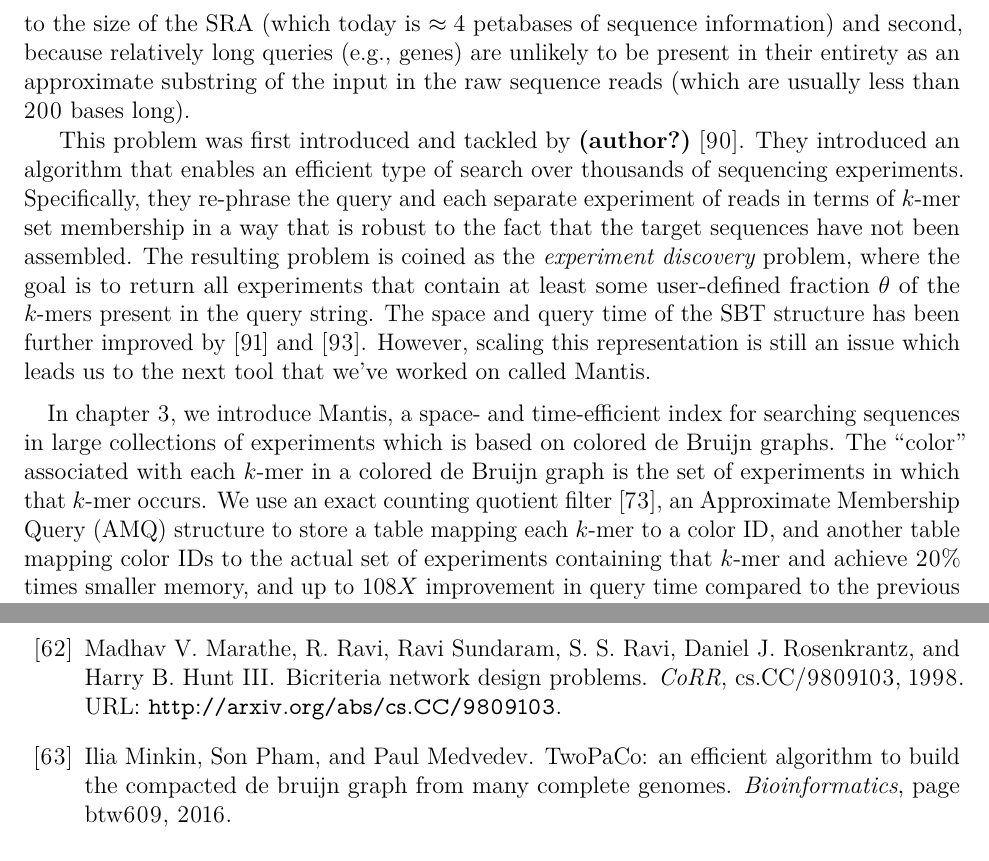
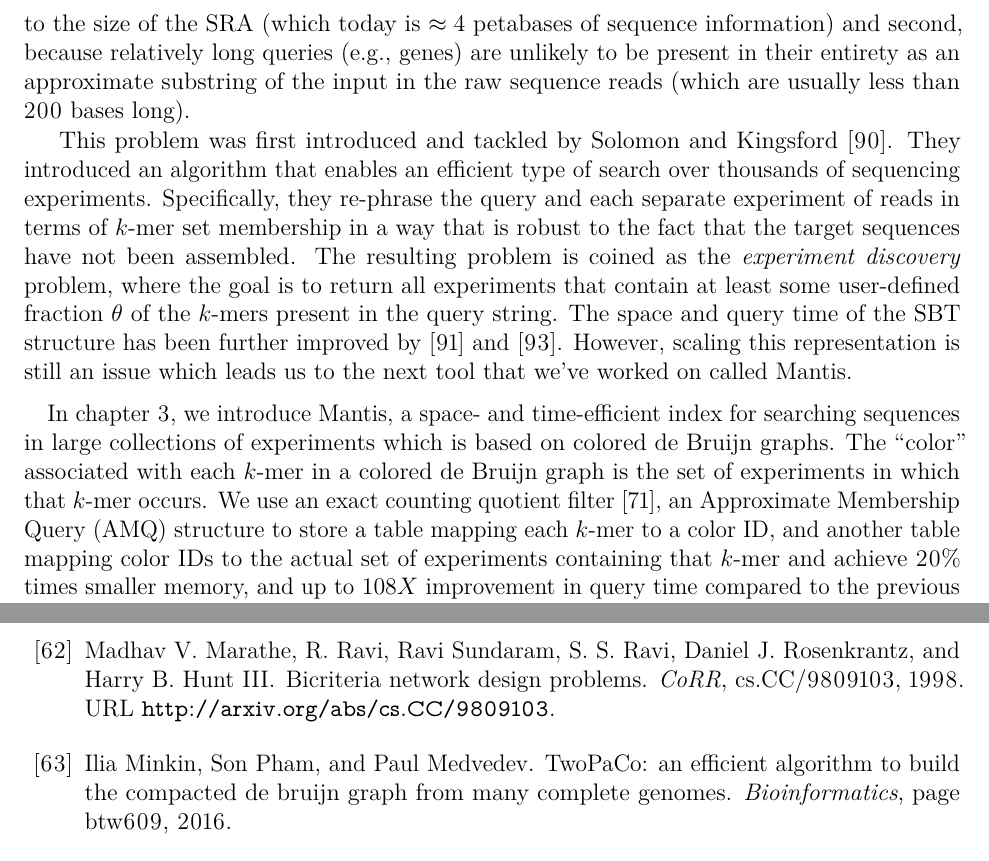
Before and after one commit to fataltes/prelim, a LaTeX thesis (prelim_FatemehAlmodaresi.tex): two parts of pages 9 and 61 of 67, joined at a grey line, cut so that both start at the same text. Compiled offline with pdfLaTeX; TikZ figures are drawn from their code, not taken from saved files.

Commit message:
changed the bibstyle to plainnat for citet

```diff
--- a/prelim_FatemehAlmodaresi.tex
+++ b/prelim_FatemehAlmodaresi.tex
@@ -5,7 +5,7 @@
 
 %\graphicspath{{./graphics/}}%helpful if your graphic files are in another directory
 
-\bibliographystyle{plainurl}% the recommended bibstyle
+%\bibliographystyle{plainurl}% the recommended bibstyle
 
 \usepackage{graphicx}
 \usepackage{pgfplots}
```
Also changed, not shown: prelim_FatemehAlmodaresi.tex (2 more changed lines).
